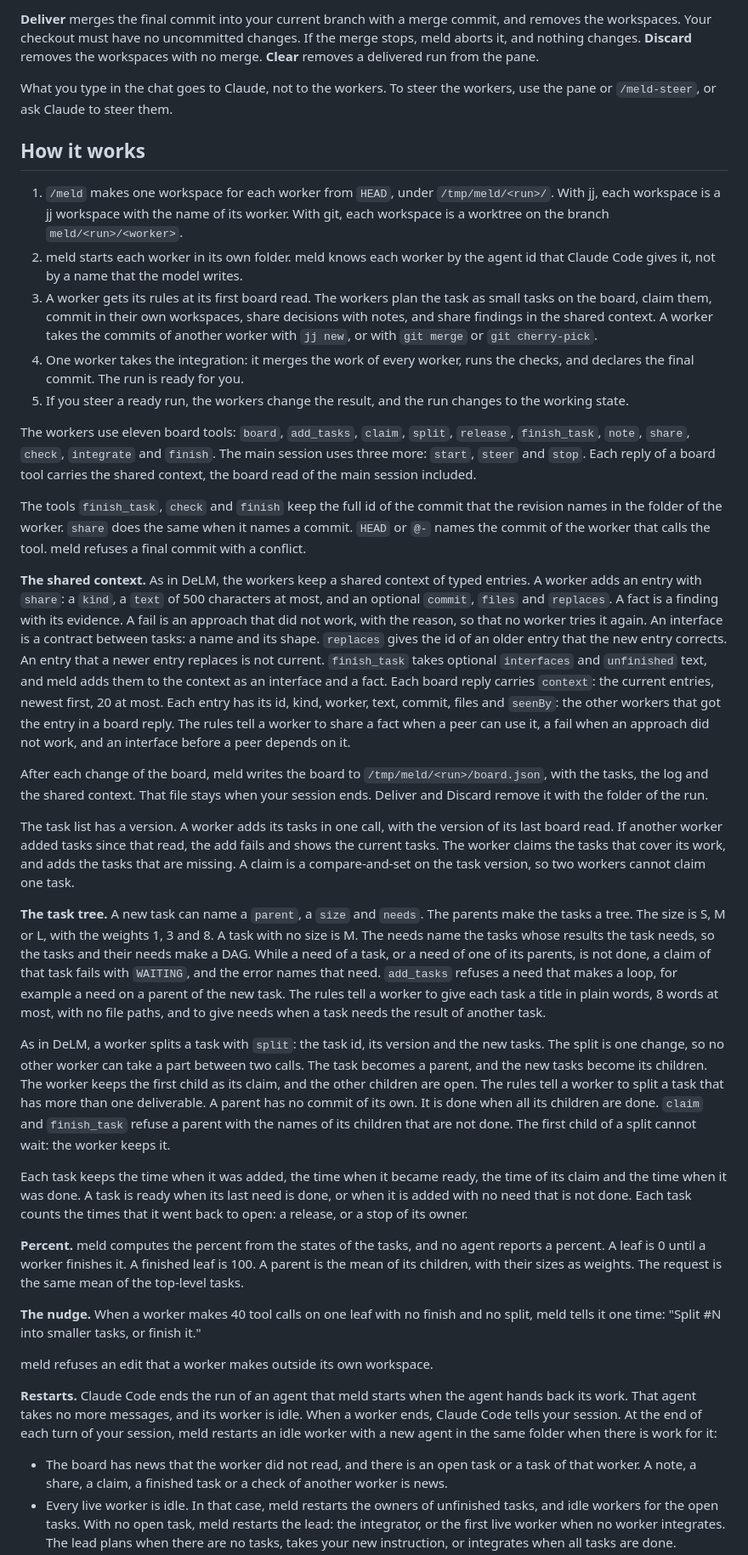
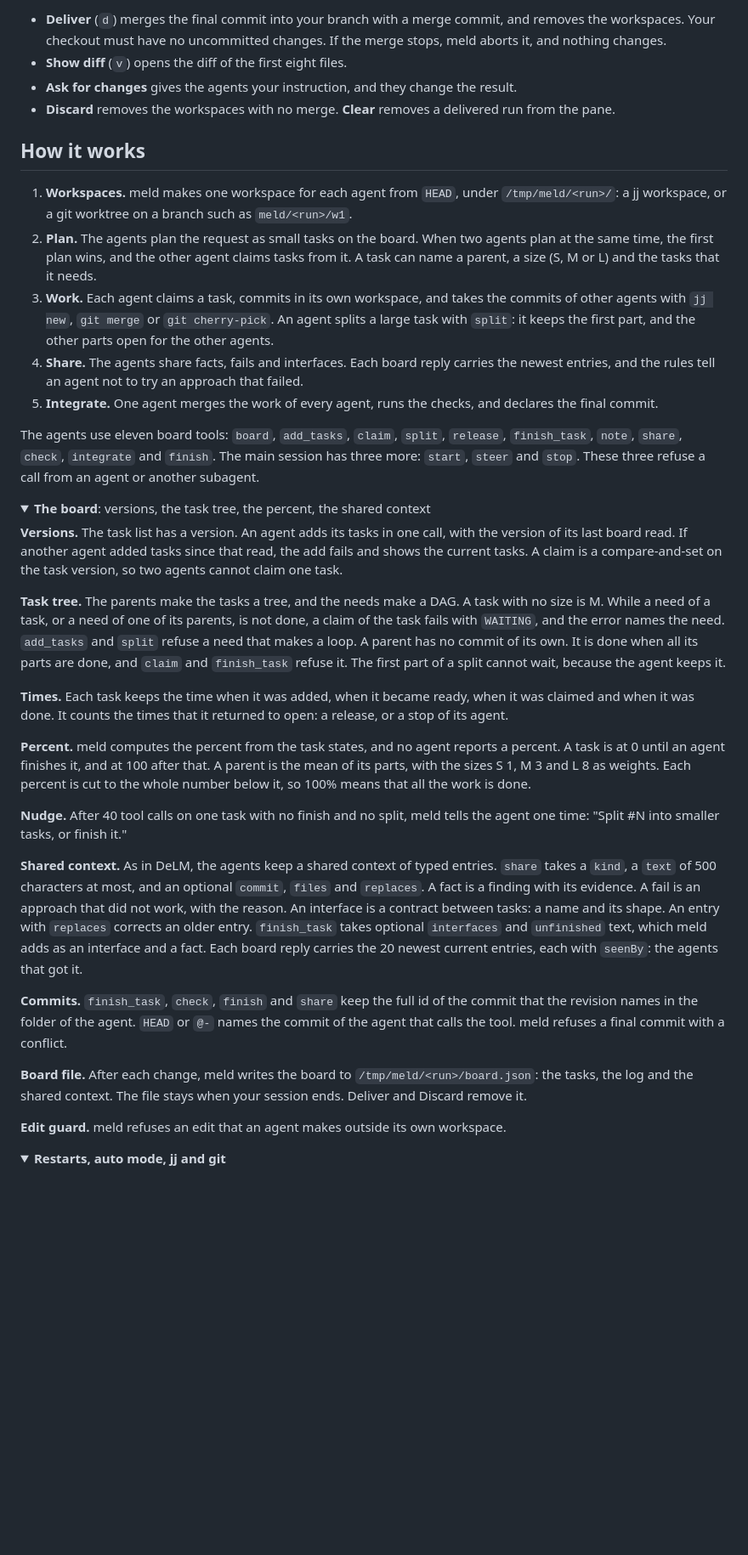
Before and after one commit to bhi5hmaraj/meld, a Markdown page: README.md, the part around one of its changes. Shown at 85% size. GitHub-like rendering; folded sections open; blank space fills up the shorter version.

```diff
--- a/README.md
+++ b/README.md
@@ -66,40 +83,42 @@ If Claude Code refuses to start a worker, meld stops that worker and shows the r
 
-**Deliver** merges the final commit into your current branch with a merge commit, and removes the workspaces. Your checkout must have no uncommitted changes. If the merge stops, meld aborts it, and nothing changes. **Discard** removes the workspaces with no merge. **Clear** removes a delivered run from the pane.
-
-What you type in the chat goes to Claude, not to the workers. To steer the workers, use the pane or `/meld-steer`, or ask Claude to steer them.
+- **Deliver** (`d`) merges the final commit into your branch with a merge commit, and removes the workspaces. Your checkout must have no uncommitted changes. If the merge stops, meld aborts it, and nothing changes.
+- **Show diff** (`v`) opens the diff of the first eight files.
+- **Ask for changes** gives the agents your instruction, and they change the result.
+- **Discard** removes the workspaces with no merge. **Clear** removes a delivered run from the pane.
 
 ## How it works
 
-1. `/meld` makes one workspace for each worker from `HEAD`, under `/tmp/meld/<run>/`. With jj, each workspace is a jj workspace with the name of its worker. With git, each workspace is a worktree on the branch `meld/<run>/<worker>`.
-2. meld starts each worker in its own folder. meld knows each worker by the agent id that Claude Code gives it, not by a name that the model writes.
-3. A worker gets its rules at its first board read. The workers plan the task as small tasks on the board, claim them, commit in their own workspaces, share decisions with notes, and share findings in the shared context. A worker takes the commits of another worker with `jj new`, or with `git merge` or `git cherry-pick`.
-4. One worker takes the integration: it merges the work of every worker, runs the checks, and declares the final commit. The run is ready for you.
-5. If you steer a ready run, the workers change the result, and the run changes to the working state.
+1. **Workspaces.** meld makes one workspace for each agent from `HEAD`, under `/tmp/meld/<run>/`: a jj workspace, or a git worktree on a branch such as `meld/<run>/w1`.
+2. **Plan.** The agents plan the request as small tasks on the board. When two agents plan at the same time, the first plan wins, and the other agent claims tasks from it. A task can name a parent, a size (S, M or L) and the tasks that it needs.
+3. **Work.** Each agent claims a task, commits in its own workspace, and takes the commits of other agents with `jj new`, `git merge` or `git cherry-pick`. An agent splits a large task with `split`: it keeps the first part, and the other parts open for the other agents.
+4. **Share.** The agents share facts, fails and interfaces. Each board reply carries the newest entries, and the rules tell an agent not to try an approach that failed.
+5. **Integrate.** One agent merges the work of every agent, runs the checks, and declares the final commit.
 
-The workers use eleven board tools: `board`, `add_tasks`, `claim`, `split`, `release`, `finish_task`, `note`, `share`, `check`, `integrate` and `finish`. The main session uses three more: `start`, `steer` and `stop`. Each reply of a board tool carries the shared context, the board read of the main session included.
+The agents use eleven board tools: `board`, `add_tasks`, `claim`, `split`, `release`, `finish_task`, `note`, `share`, `check`, `integrate` and `finish`. The main session has three more: `start`, `steer` and `stop`. These three refuse a call from an agent or another subagent.
 
-The tools `finish_task`, `check` and `finish` keep the full id of the commit that the revision names in the folder of the worker. `share` does the same when it names a commit. `HEAD` or `@-` names the commit of the worker that calls the tool. meld refuses a final commit with a conflict.
+<details>
+<summary><b>The board</b>: versions, the task tree, the percent, the shared context</summary>
 
-**The shared context.** As in DeLM, the workers keep a shared context of typed entries. A worker adds an entry with `share`: a `kind`, a `text` of 500 characters at most, and an optional `commit`, `files` and `replaces`. A fact is a finding with its evidence. A fail is an approach that did not work, with the reason, so that no worker tries it again. An interface is a contract between tasks: a name and its shape. `replaces` gives the id of an older entry that the new entry corrects. An entry that a newer entry replaces is not current. `finish_task` takes optional `interfaces` and `unfinished` text, and meld adds them to the context as an interface and a fact. Each board reply carries `context`: the current entries, newest first, 20 at most. Each entry has its id, kind, worker, text, commit, files and `seenBy`: the other workers that got the entry in a board reply. The rules tell a worker to share a fact when a peer can use it, a fail when an approach did not work, and an interface before a peer depends on it.
+**Versions.** The task list has a version. An agent adds its tasks in one call, with the version of its last board read. If another agent added tasks since that read, the add fails and shows the current tasks. A claim is a compare-and-set on the task version, so two agents cannot claim one task.
 
-After each change of the board, meld writes the board to `/tmp/meld/<run>/board.json`, with the tasks, the log and the shared context. That file stays when your session ends. Deliver and Discard remove it with the folder of the run.
+**Task tree.** The parents make the tasks a tree, and the needs make a DAG. A task with no size is M. While a need of a task, or a need of one of its parents, is not done, a claim of the task fails with `WAITING`, and the error names the need. `add_tasks` and `split` refuse a need that makes a loop. A parent has no commit of its own. It is done when all its parts are done, and `claim` and `finish_task` refuse it. The first part of a split cannot wait, because the agent keeps it.
 
-The task list has a version. A worker adds its tasks in one call, with the version of its last board read. If another worker added tasks since that read, the add fails and shows the current tasks. The worker claims the tasks that cover its work, and adds the tasks that are missing. A claim is a compare-and-set on the task version, so two workers cannot claim one task.
+**Times.** Each task keeps the time when it was added, when it became ready, when it was claimed and when it was done. It counts the times that it returned to open: a release, or a stop of its agent.
 
-**The task tree.** A new task can name a `parent`, a `size` and `needs`. The parents make the tasks a tree. The size is S, M or L, with the weights 1, 3 and 8. A task with no size is M. The needs name the tasks whose results the task needs, so the tasks and their needs make a DAG. While a need of a task, or a need of one of its parents, is not done, a claim of that task fails with `WAITING`, and the error names that need. `add_tasks` refuses a need that makes a loop, for example a need on a parent of the new task. The rules tell a worker to give each task a title in plain words, 8 words at most, with no file paths, and to give needs when a task needs the result of another task.
+**Percent.** meld computes the percent from the task states, and no agent reports a percent. A task is at 0 until an agent finishes it, and at 100 after that. A parent is the mean of its parts, with the sizes S 1, M 3 and L 8 as weights. Each percent is cut to the whole number below it, so 100% means that all the work is done.
 
-As in DeLM, a worker splits a task with `split`: the task id, its version and the new tasks. The split is one change, so no other worker can take a part between two calls. The task becomes a parent, and the new tasks become its children. The worker keeps the first child as its claim, and the other children are open. The rules tell a worker to split a task that has more than one deliverable. A parent has no commit of its own. It is done when all its children are done. `claim` and `finish_task` refuse a parent with the names of its children that are not done. The first child of a split cannot wait: the worker keeps it.
+**Nudge.** After 40 tool calls on one task with no finish and no split, meld tells the agent one time: "Split #N into smaller tasks, or finish it."
 
-Each task keeps the time when it was added, the time when it became ready, the time of its claim and the time when it was done. A task is ready when its last need is done, or when it is added with no need that is not done. Each task counts the times that it went back to open: a release, or a stop of its owner.
+**Shared context.** As in DeLM, the agents keep a shared context of typed entries. `share` takes a `kind`, a `text` of 500 characters at most, and an optional `commit`, `files` and `replaces`. A fact is a finding with its evidence. A fail is an approach that did not work, with the reason. An interface is a contract between tasks: a name and its shape. An entry with `replaces` corrects an older entry. `finish_task` takes optional `interfaces` and `unfinished` text, which meld adds as an interface and a fact. Each board reply carries the 20 newest current entries, each with `seenBy`: the agents that got it.
 
-**Percent.** meld computes the percent from the states of the tasks, and no agent reports a percent. A leaf is 0 until a worker finishes it. A finished leaf is 100. A parent is the mean of its children, with their sizes as weights. The request is the same mean of the top-level tasks.
+**Commits.** `finish_task`, `check`, `finish` and `share` keep the full id of the commit that the revision names in the folder of the agent. `HEAD` or `@-` names the commit of the agent that calls the tool. meld refuses a final commit with a conflict.
 
-**The nudge.** When a worker makes 40 tool calls on one leaf with no finish and no split, meld tells it one time: "Split #N into smaller tasks, or finish it."
+**Board file.** After each change, meld writes the board to `/tmp/meld/<run>/board.json`: the tasks, the log and the shared context. The file stays when your session ends. Deliver and Discard remove it.
 
-meld refuses an edit that a worker makes outside its own workspace.
+**Edit guard.** meld refuses an edit that an agent makes outside its own workspace.
 
-**Restarts.** Claude Code ends the run of an agent that meld starts when the agent hands back its work. That agent takes no more messages, and its worker is idle. When a worker ends, Claude Code tells your session. At the end of each turn of your session, meld restarts an idle worker with a new agent in the same folder when there is work for it:
+</details>
 
-- The board has news that the worker did not read, and there is an open task or a task of that worker. A note, a share, a claim, a finished task or a check of another worker is news.
-- Every live worker is idle. In that case, meld restarts the owners of unfinished tasks, and idle workers for the open tasks. With no open task, meld restarts the lead: the integrator, or the first live worker when no worker integrates. The lead plans when there are no tasks, takes your new instruction, or integrates when all tasks are done.
+<details>
+<summary><b>Restarts, auto mode, jj and git</b></summary>
 
```
Also changed, not shown: other parts of README.md (+101 -57 lines), docs/images/ready-dark.png (added), docs/images/ready-light.png (added), docs/images/start-dark.png (added), docs/images/start-light.png (added), docs/images/working-dark.png (added), docs/images/working-light.png (added), 5 other files.
